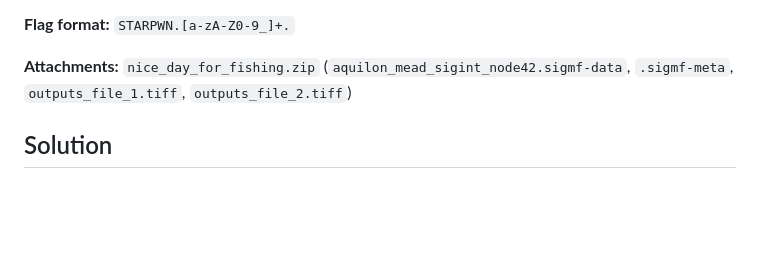
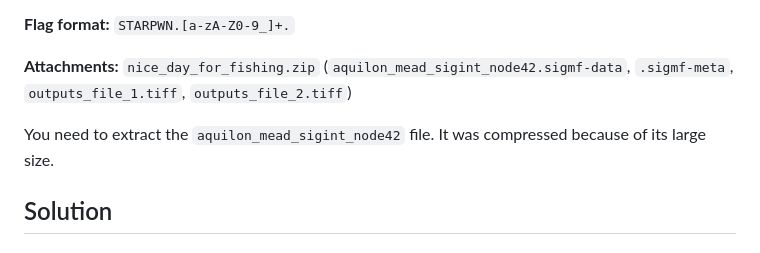
Before and after one commit to JonghoMoon/STARPWN-2026-Writeup, a Markdown page: Communication_and_RF/Nice_day_for_fishing/README.md, the part around the change. Rendered like a GitHub page; blank space fills up the shorter version.

```diff
--- a/Communication_and_RF/Nice_day_for_fishing/README.md
+++ b/Communication_and_RF/Nice_day_for_fishing/README.md
@@ -13,6 +13,8 @@ You wake up with one your alarms going off. Cortex has picked up some interestin
 **Flag format:** `STARPWN.[a-zA-Z0-9_]+.`
 
 **Attachments:** `nice_day_for_fishing.zip` (`aquilon_mead_sigint_node42.sigmf-data`, `.sigmf-meta`, `outputs_file_1.tiff`, `outputs_file_2.tiff`)
+
+You need to extract the `aquilon_mead_sigint_node42` file. It was compressed because of its large size.
 
 ## Solution
 
```
